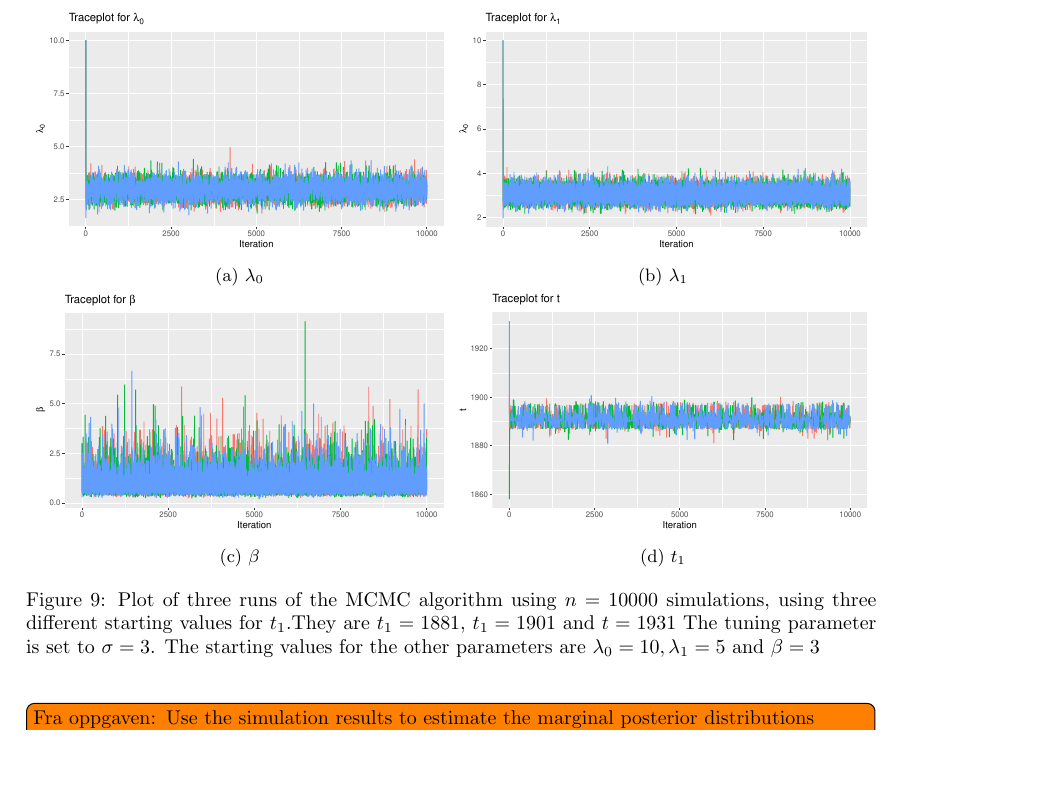
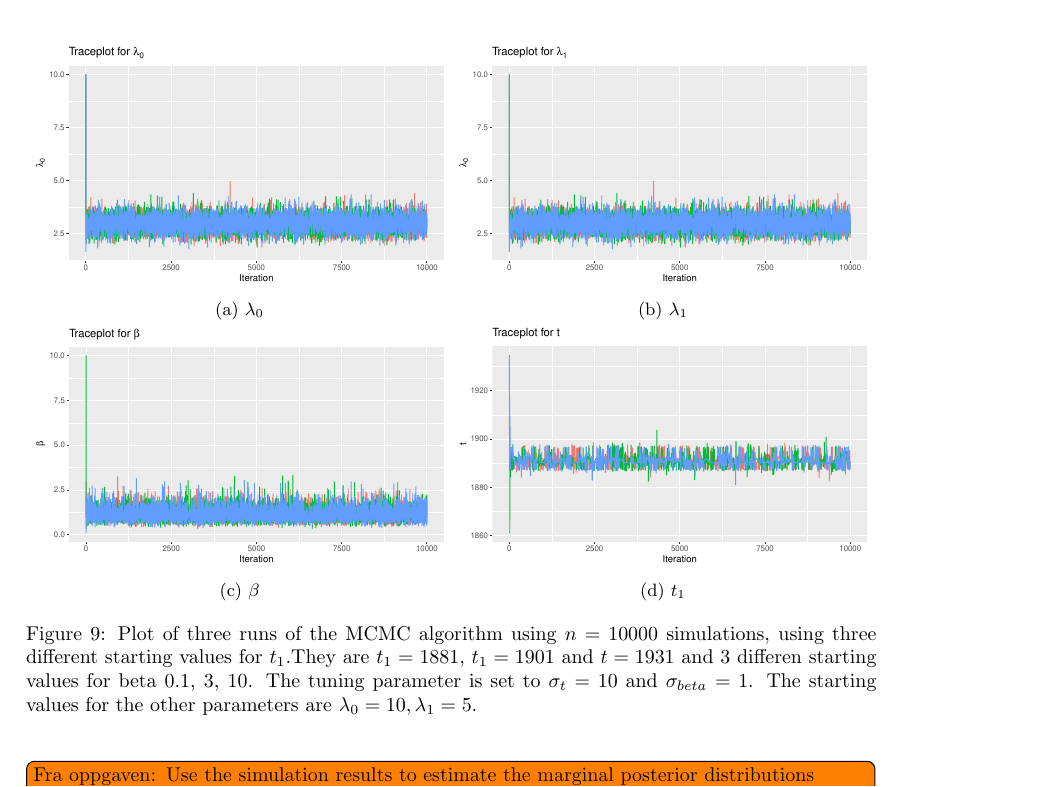
Before and after one commit to AuroraSmil/Berregningskrevende_2, a LaTeX document (main.tex, which reads Sections/A.tex): part of page 16 of 30, cut so that both start at the same text, the shorter picture padded with empty space. Compiled offline with pdfLaTeX.

Commit message:
Updates from Overleaf

```diff
--- a/Sections/A.tex
+++ b/Sections/A.tex
@@ -492,23 +492,23 @@ The different block proposals does not run completely independently of each othe
     \end{subfigure}
     \begin{subfigure}[b]{0.49\textwidth}
         \centering
-        \includegraphics[width = \textwidth]{Images/mixing_lambda_1.pdf}
+        \includegraphics[width = \textwidth]{Images/mixing_lambda_1_block.pdf}
         \caption{$\lambda_1$}
         \label{fig:sim_mixing_lam1}
     \end{subfigure}
     \begin{subfigure}[b]{0.49\textwidth}
         \centering
-        \includegraphics[width = \textwidth]{Images/mixing_beta.pdf}
+        \includegraphics[width = \textwidth]{Images/mixing_beta_block.pdf}
         \caption{$\beta$ }
         \label{fig:sim_mixing_beta}
     \end{subfigure}
     \begin{subfigure}[b]{0.49\textwidth}
         \centering
-        \includegraphics[width = \textwidth]{Images/mixing_t.pdf}
+        \includegraphics[width = \textwidth]{Images/mixing_t_block.pdf}
         \caption{$t_1$}
         \label{fig:sim_mixing_t}
     \end{subfigure}
-    \caption{Plot of three runs of the MCMC algorithm using $n = 10000$ simulations, using three different starting values for $t_1$.They are $t_1 = 1881$, $t_1 = 1901$ and $t = 1931$ The tuning parameter is set to $\sigma = 3$. The starting values for the other parameters are $\lambda_0 = 10, \lambda_1 = 5$ and $\beta = 3$}
+    \caption{Plot of three runs of the MCMC algorithm using $n = 10000$ simulations, using three different starting values for $t_1$.They are $t_1 = 1881$, $t_1 = 1901$ and $t = 1931$ and 3 differen starting values for beta 0.1, 3, 10. The tuning parameter is set to $\sigma_t = 10$ and $\sigma_{beta} = 1$. The starting values for the other parameters are $\lambda_0 = 10, \lambda_1 = 5$.}
     \label{fig:sim_mixing}
 \end{figure}
 
```
